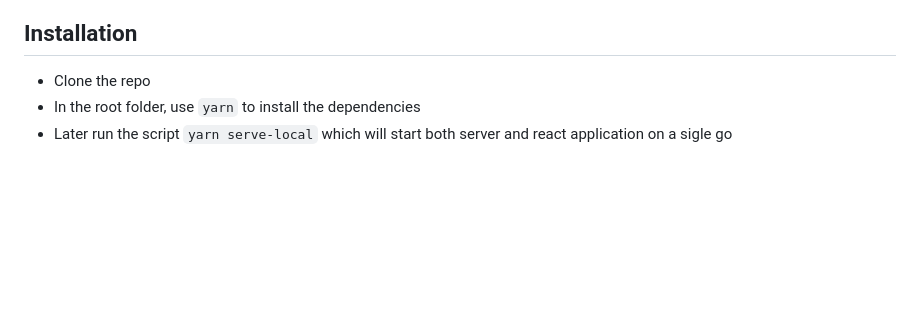
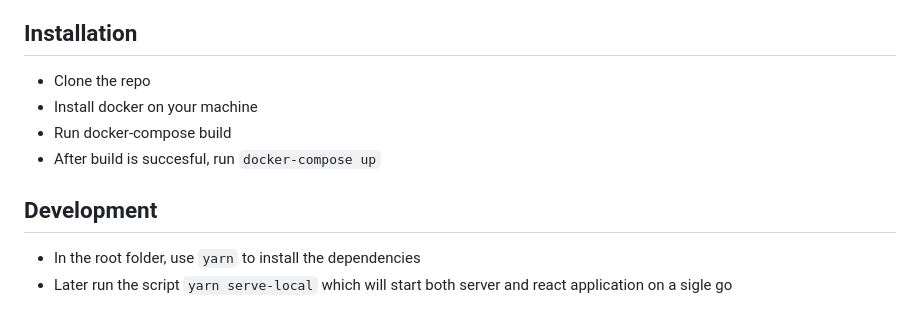
Before and after one commit to thribhu/swift-say, a Markdown page: README.md, the part around the change. Rendered like a GitHub page; blank space fills up the shorter version.

Commit message:
info: containerized application

```diff
--- a/README.md
+++ b/README.md
@@ -19,6 +19,10 @@
 ## Installation
 
 - Clone the repo
+- Install docker on your machine
+- Run docker-compose build
+- After build is succesful, run `docker-compose up`
+## Development
 - In the root folder, use `yarn` to install the dependencies
 - Later run the script `yarn serve-local` which will start both server and react application on a sigle go
 
```
